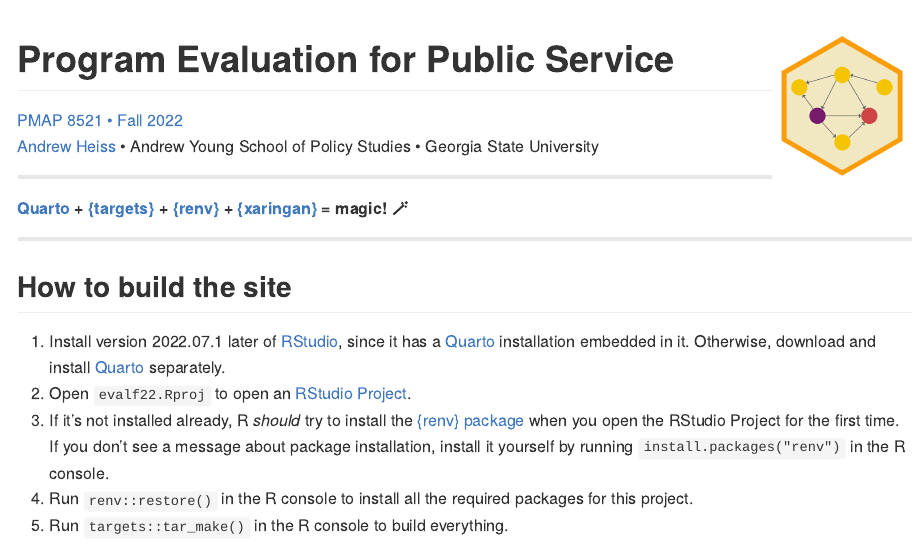
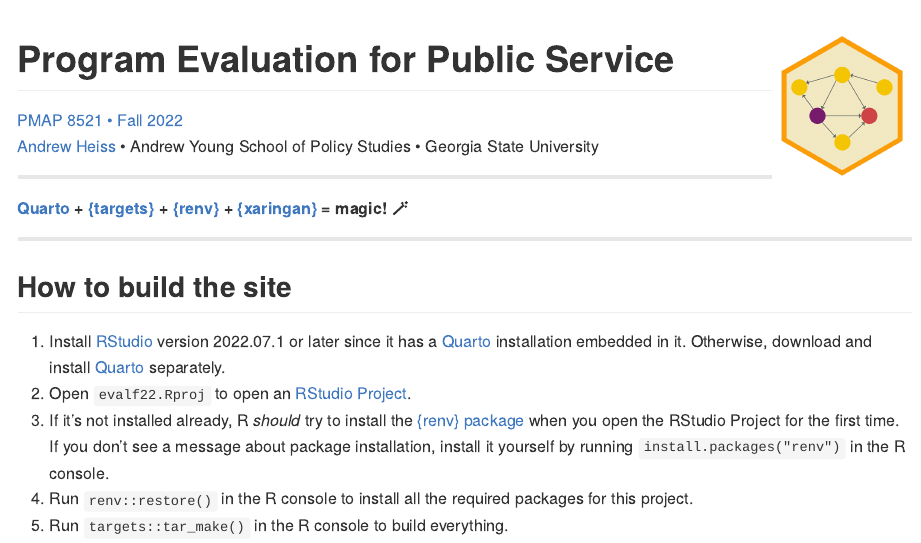
Before and after one commit to andrewheiss/evalf22.classes.andrewheiss.com, an R Markdown document (README.Rmd): the page in a window 1100 px wide, from its top. The pictures show the output file README.md that the author committed with the source, drawn offline in the style of GitHub; long lines of code are wrapped.

Commit message:
Fix minor typo

```diff
--- a/README.Rmd
+++ b/README.Rmd
@@ -24,7 +24,7 @@
 
 ## How to build the site
 
-1. Install version 2022.07.1 later of [RStudio](https://www.rstudio.com/products/rstudio/download/#download), since it has a [Quarto](https://quarto.org/) installation embedded in it. Otherwise, download and install [Quarto](https://quarto.org/) separately.
+1. Install [RStudio](https://www.rstudio.com/products/rstudio/download/#download) version 2022.07.1 or later since it has a [Quarto](https://quarto.org/) installation embedded in it. Otherwise, download and install [Quarto](https://quarto.org/) separately.
 2. Open `evalf22.Rproj` to open an [RStudio Project](https://r4ds.had.co.nz/workflow-projects.html).
 3. If it's not installed already, R *should* try to install the [{renv} package](https://rstudio.github.io/renv/) when you open the RStudio Project for the first time. If you don't see a message about package installation, install it yourself by running `install.packages("renv")` in the R console.
 4. Run `renv::restore()` in the R console to install all the required packages for this project.
```
Also changed, not shown: README.md.
